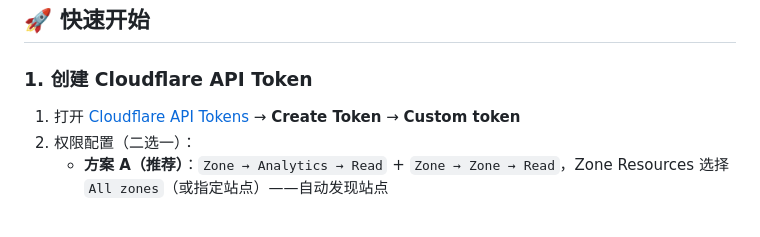
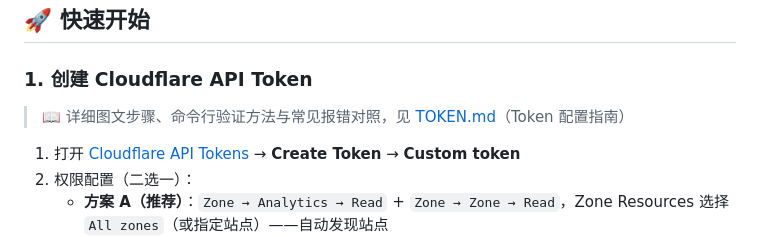
Before and after one commit to flow2000/website-analytics, a Markdown page: README.md, the part around the change. Drawn GitHub-style; blank space fills up the shorter version.

Commit message:
docs: 新增 Cloudflare API Token 配置指南 TOKEN.md 并在 README 链接
Co-Authored-By: Claude Sonnet 4.6 noreply@anthropic.com

```diff
--- a/README.md
+++ b/README.md
@@ -48,6 +48,8 @@
 ## 🚀 快速开始
 
 ### 1. 创建 Cloudflare API Token
+
+> 📖 详细图文步骤、命令行验证方法与常见报错对照，见 [TOKEN.md](file:///c:/Users/A/Desktop/projects/website-analytics/server/TOKEN.md)（Token 配置指南）
 
 1. 打开 [Cloudflare API Tokens](https://dash.cloudflare.com/?to=/:account/api-tokens) → **Create Token** → **Custom token**
 2. 权限配置（二选一）：
```
Also changed, not shown: TOKEN.md (added, +124 -0 lines).
